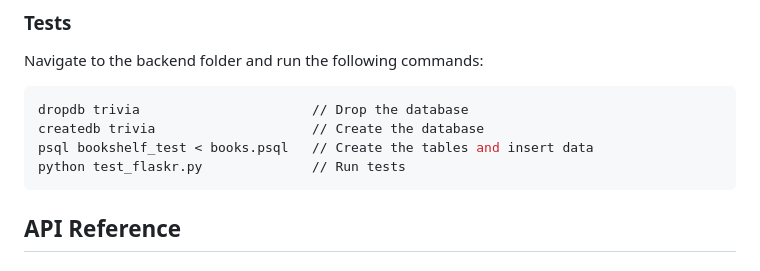
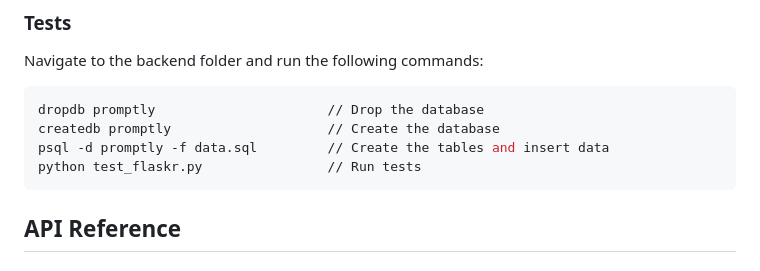
Before and after one commit to m0hammad-2Z/Promptly-API, a Markdown page: README.md, the part around the change. Rendered like a GitHub page.

````diff
--- a/README.md
+++ b/README.md
@@ -24,10 +24,10 @@ The application is run on `http://127.0.0.1:5000/` by default.
 ### Tests
 Navigate to the backend folder and run the following commands:
 ```bash
-dropdb trivia                      // Drop the database
-createdb trivia                    // Create the database
-psql bookshelf_test < books.psql   // Create the tables and insert data
-python test_flaskr.py              // Run tests
+dropdb promptly                      // Drop the database
+createdb promptly                    // Create the database
+psql -d promptly -f data.sql         // Create the tables and insert data
+python test_flaskr.py                // Run tests
 ```
 
 
````
